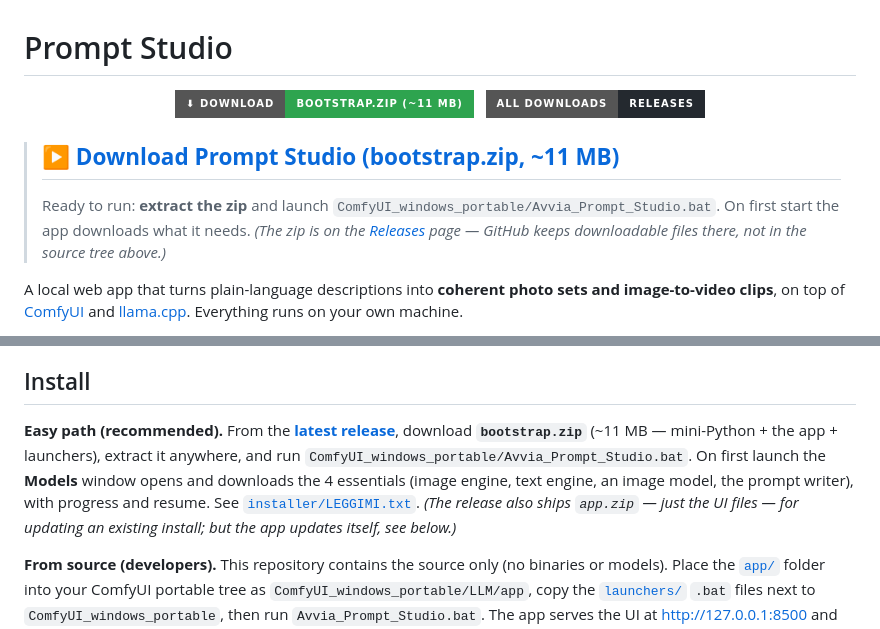
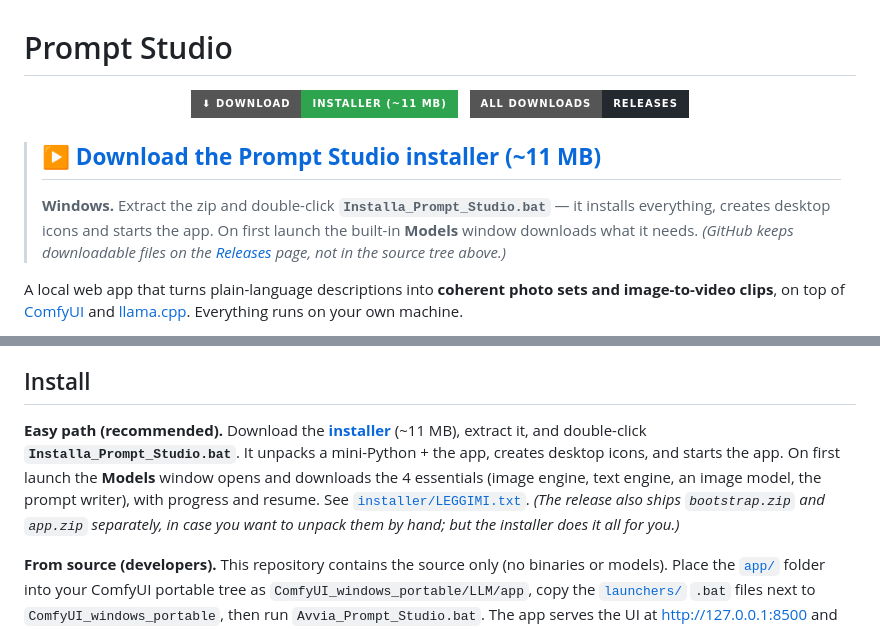
Before and after one commit to apatassini/prompt-studio, a Markdown page: README.md, 2 parts joined by grey strips. Rendered like a GitHub page; badges without logos.

Commit message:
Download button now points to the full installer (Installa_Prompt_Studio.bat + bootstrap + app)

```diff
--- a/README.md
+++ b/README.md
@@ -1,14 +1,14 @@
 # Prompt Studio
 
 <p align="center">
-  <a href="https://github.com/apatassini/prompt-studio/releases/latest/download/bootstrap.zip"><img src="https://img.shields.io/badge/⬇%20DOWNLOAD-bootstrap.zip%20(~11%20MB)-2ea44f?style=for-the-badge&logo=windows" alt="Download Prompt Studio"></a>
+  <a href="https://github.com/apatassini/prompt-studio/releases/latest/download/PromptStudio-Installer.zip"><img src="https://img.shields.io/badge/⬇%20DOWNLOAD-Installer%20(~11%20MB)-2ea44f?style=for-the-badge&logo=windows" alt="Download the Prompt Studio installer"></a>
   &nbsp;
   <a href="https://github.com/apatassini/prompt-studio/releases/latest"><img src="https://img.shields.io/badge/All%20downloads-Releases-24292f?style=for-the-badge&logo=github" alt="All releases"></a>
 </p>
 
-> ## ▶ [**Download Prompt Studio (bootstrap.zip, ~11 MB)**](https://github.com/apatassini/prompt-studio/releases/latest/download/bootstrap.zip)
-> Ready to run: **extract the zip** and launch `ComfyUI_windows_portable/Avvia_Prompt_Studio.bat`. On first start the app downloads what it needs.
-> _(The zip is on the [Releases](https://github.com/apatassini/prompt-studio/releases/latest) page — GitHub keeps downloadable files there, not in the source tree above.)_
+> ## ▶ [**Download the Prompt Studio installer (~11 MB)**](https://github.com/apatassini/prompt-studio/releases/latest/download/PromptStudio-Installer.zip)
+> **Windows.** Extract the zip and double-click **`Installa_Prompt_Studio.bat`** — it installs everything, creates desktop icons and starts the app. On first launch the built-in **Models** window downloads what it needs.
+> _(GitHub keeps downloadable files on the [Releases](https://github.com/apatassini/prompt-studio/releases/latest) page, not in the source tree above.)_
 
 A local web app that turns plain-language descriptions into **coherent photo sets and image-to-video clips**, on top of [ComfyUI](https://github.com/comfyanonymous/ComfyUI) and [llama.cpp](https://github.com/ggml-org/llama.cpp). Everything runs on your own machine.
 
@@ -53,8 +53,8 @@ You write a *setting* for each tab; a local LLM writes and self-repairs the imag
 
 ## Install
 
-**Easy path (recommended).** From the [**latest release**](../../releases/latest), download **`bootstrap.zip`** (~11 MB — mini-Python + the app + launchers), extract it anywhere, and run `ComfyUI_windows_portable/Avvia_Prompt_Studio.bat`. On first launch the **Models** window opens and downloads the 4 essentials (image engine, text engine, an image model, the prompt writer), with progress and resume. See [`installer/LEGGIMI.txt`](installer/LEGGIMI.txt).
-_(The release also ships `app.zip` — just the UI files — for updating an existing install; but the app updates itself, see below.)_
+**Easy path (recommended).** Download the [**installer**](https://github.com/apatassini/prompt-studio/releases/latest/download/PromptStudio-Installer.zip) (~11 MB), extract it, and double-click **`Installa_Prompt_Studio.bat`**. It unpacks a mini-Python + the app, creates desktop icons, and starts the app. On first launch the **Models** window opens and downloads the 4 essentials (image engine, text engine, an image model, the prompt writer), with progress and resume. See [`installer/LEGGIMI.txt`](installer/LEGGIMI.txt).
+_(The release also ships `bootstrap.zip` and `app.zip` separately, in case you want to unpack them by hand; but the installer does it all for you.)_
 
 **From source (developers).** This repository contains the source only (no binaries or models). Place the [`app/`](app) folder into your ComfyUI portable tree as `ComfyUI_windows_portable/LLM/app`, copy the [`launchers/`](launchers) `.bat` files next to `ComfyUI_windows_portable`, then run `Avvia_Prompt_Studio.bat`. The app serves the UI at <http://127.0.0.1:8500> and drives ComfyUI over its HTTP API.
 
```
